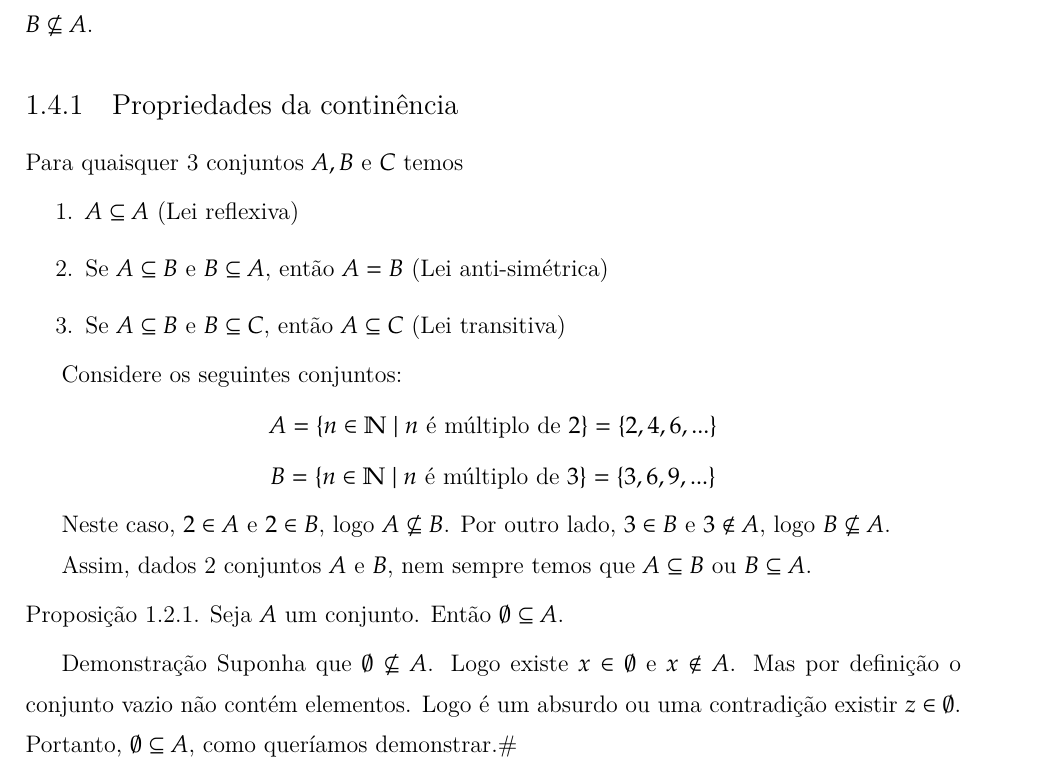
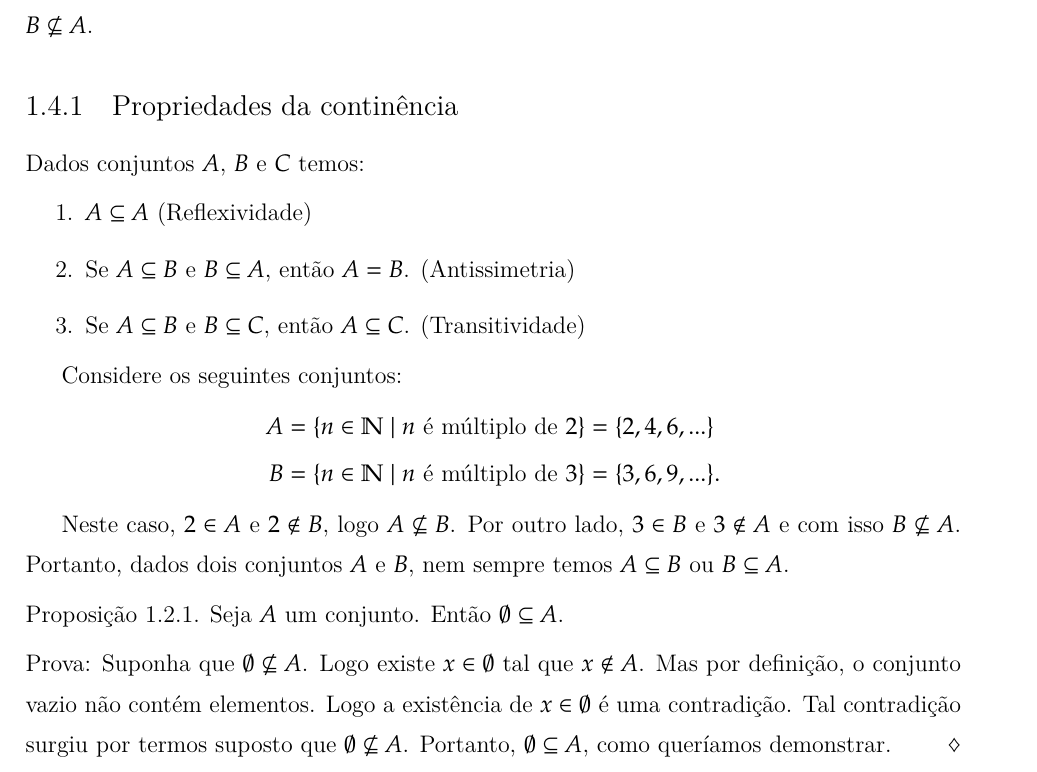
Before and after one commit to jfreitasunb/Algebra-1, a LaTeX book (Algebra_1.tex, which reads teoria-de-conjuntos.tex): part of page 13 of 73, cut so that both start at the same text. Compiled offline with XeLaTeX.

Commit message:
Formatação e melhorias no texto.

```diff
--- a/teoria-de-conjuntos.tex
+++ b/teoria-de-conjuntos.tex
@@ -83,24 +83,28 @@ Usando a definição de continência podemos definir igualdade de conjuntos da s
 Quando $A$ e $B$ n{\~a}o s{\~a}o iguais, escrevemos $A \neq B$. Para que $A \neq B$ devemos ter $A \nsubseteq B$ ou $B \nsubseteq A$.
 
 \subsection{Propriedades da contin{\^e}ncia}
-Para quaisquer 3 conjuntos $A,B$ e $C$ temos
+Dados conjuntos $A$, $B$ e $C$ temos:
 \begin{enumerate}
-\item $A\subseteq A$ (Lei reflexiva)
-\item Se $A\subseteq B \mbox{ e } B\subseteq A$, ent{\~a}o $A=B$ (Lei anti-sim{\'e}trica)
-\item Se $A\subseteq B$ e $B\subseteq C$, ent{\~a}o $A\subseteq C$ (Lei transitiva)
+\item $A\subseteq A$ (Reflexividade)
+\item Se $A\subseteq B \mbox{ e } B\subseteq A$, ent{\~a}o $A=B$. (Antissimetria)
+\item Se $A\subseteq B$ e $B\subseteq C$, ent{\~a}o $A\subseteq C$. (Transitividade)
 \end{enumerate}
 
 Considere os seguintes conjuntos:
-\[A = \{ n \in \mathbb{N} \mid n \mbox{ {\'e} m{\'u}ltiplo de } 2\}=\{2,4,6,...\}\]
-\[ B = \{n\in\mathbb{N} \mid n \mbox{ {\'e} m{\'u}ltiplo de } 3\}=\{3,6,9,...\}\]
+\begin{align*}
+	A &= \{ n \in \n \mid n \mbox{ {\'e} m{\'u}ltiplo de } 2\} = \{2,4,6,...\}\\
+	B &= \{n \in \n \mid n \mbox{ {\'e} m{\'u}ltiplo de } 3\} = \{3,6,9,...\}.
+\end{align*}
 
-Neste caso, $2 \in A$ e $2 \in B$, logo $A \nsubseteq B$. Por outro lado, $3 \in B$ e $3 \notin A$, logo $B \nsubseteq A$.
 
-Assim, dados 2 conjuntos $A$ e $B$, nem sempre temos que $A \subseteq B$ ou $B \subseteq A$.
+Neste caso, $2 \in A$ e $2 \notin B$, logo $A \nsubseteq B$. Por outro lado, $3 \in B$ e $3 \notin A$ e com isso $B \nsubseteq A$. Portanto, dados dois conjuntos $A$ e $B$, nem sempre temos $A \subseteq B$ ou $B \subseteq A$.
 
-\begin{proposicao} Seja $A$ um conjunto. Ent{\~a}o $ \emptyset \subseteq A$.\end{proposicao}
-
-\textbf{Demonstra{\c c}{\~a}o} Suponha que $ \emptyset \nsubseteq A$. Logo existe $x \in \emptyset$ e $x \notin A$. Mas por defini{\c c}{\~a}o o conjunto vazio n{\~a}o cont{\'e}m elementos. Logo {\'e} um absurdo ou uma contradi{\c c}{\~a}o existir $z \in \emptyset$. Portanto, $ \emptyset \subseteq A$, como quer{\'\i}amos demonstrar.\#
+\begin{proposicao}
+	Seja $A$ um conjunto. Ent{\~a}o $ \emptyset \subseteq A$.
+\end{proposicao}
+\begin{prova}
+	Suponha que $\emptyset \nsubseteq A$. Logo existe $x \in \emptyset$ tal que $x \notin A$. Mas por defini{\c c}{\~a}o, o conjunto vazio n{\~a}o cont{\'e}m elementos. Logo a existência de $x \in \emptyset$ {\'e} uma contradi{\c c}{\~a}o. Tal contradição surgiu por termos suposto que $\emptyset \nsubseteq A$. Portanto, $\emptyset \subseteq A$, como quer{\'\i}amos demonstrar.
+\end{prova}
 
 \section{Rela{\c c}{\~o}es entre conjuntos}
 
```
